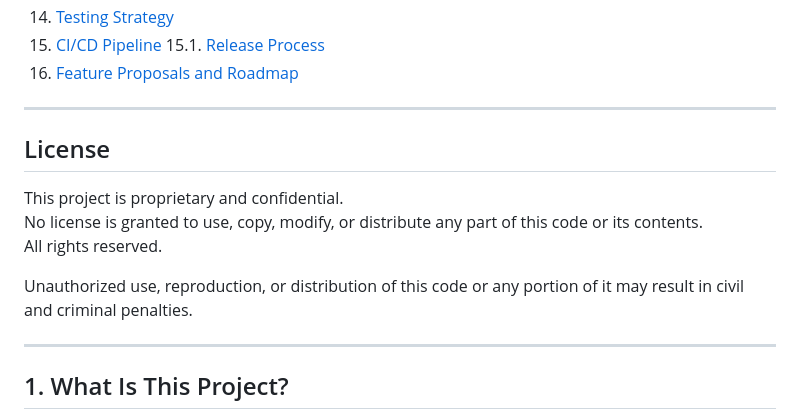
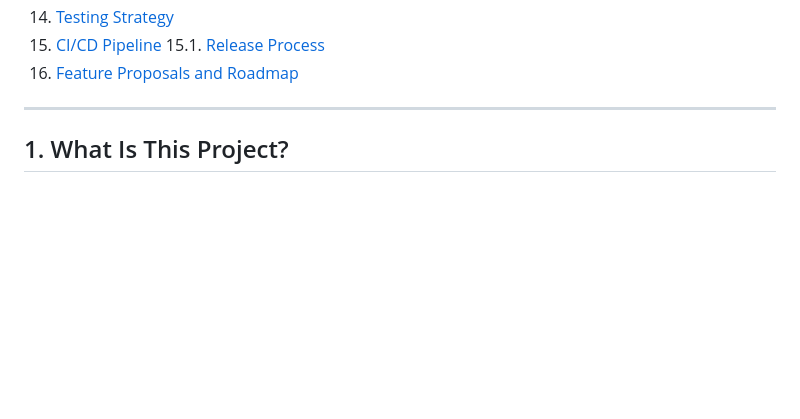
Before and after one commit to raultorres2603/ComplAI, a Markdown page: README.md, the part around the change. GitHub-like rendering; blank space fills up the shorter version.

Commit message:
chore: remove license section from README.md

```diff
--- a/README.md
+++ b/README.md
@@ -27,16 +27,6 @@
 15. [CI/CD Pipeline](#15-cicd-pipeline)
 15.1. [Release Process](#151-release-process)
 16. [Feature Proposals and Roadmap](#16-feature-proposals-and-roadmap)
-
----
-
-## License
-
-This project is proprietary and confidential.
-No license is granted to use, copy, modify, or distribute any part of this code or its contents.
-All rights reserved.
-
-Unauthorized use, reproduction, or distribution of this code or any portion of it may result in civil and criminal penalties.
 
 ---
 
```
